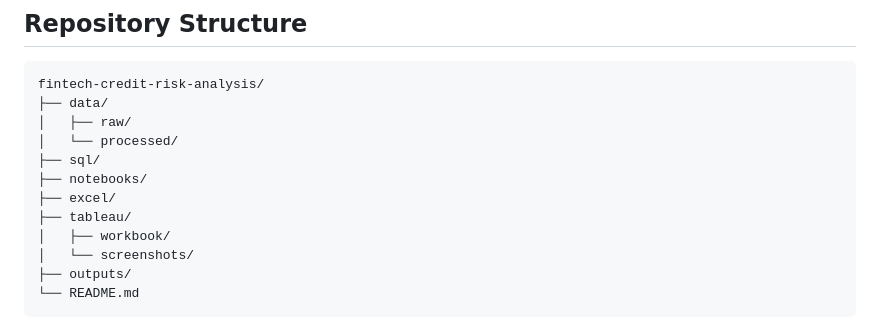
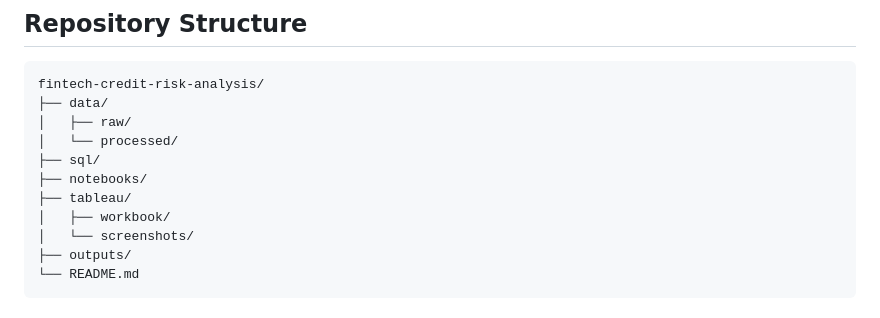
Before and after one commit to HarjiiBoss/fintech-credit-risk-analysis, a Markdown page: README.md, the part around the change. GitHub-like rendering.

Commit message:
Remove excel directory from project structure

```diff
--- a/README.md
+++ b/README.md
@@ -22,7 +22,6 @@ fintech-credit-risk-analysis/
 │   └── processed/
 ├── sql/
 ├── notebooks/
-├── excel/
 ├── tableau/
 │   ├── workbook/
 │   └── screenshots/
```
